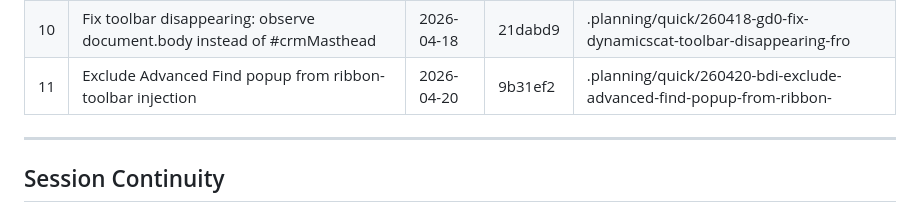
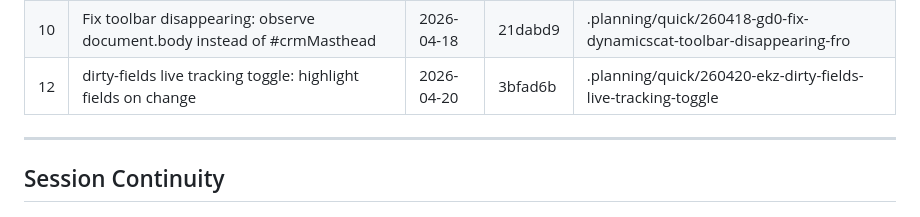
Before and after one commit to runembp/DynamicsCat, a Markdown page: .planning/STATE.md, the part around the change. Drawn GitHub-style.

Commit message:
chore(planning): quick task 260420-ekz dirty-fields live tracking toggle
Co-authored-by: Copilot <223556219+Copilot@users.noreply.github.com>

```diff
--- a/.planning/STATE.md
+++ b/.planning/STATE.md
@@ -88,7 +88,7 @@ None.
 | 8 | Perf: debounce all-fields search input (100ms) | 2026-04-18 | 8f0a0f7 | .planning/quick/20260418-search-debounce |
 | 9 | Rename extension from CRMChromeTools/MojnTools to DynamicsCat | 2026-04-18 | 3d9d629 | .planning/quick/260418-dc9-rename-extension-from-crmchrometools-moj |
 | 10 | Fix toolbar disappearing: observe document.body instead of #crmMasthead | 2026-04-18 | 21dabd9 | .planning/quick/260418-gd0-fix-dynamicscat-toolbar-disappearing-fro |
-| 11 | Exclude Advanced Find popup from ribbon-toolbar injection | 2026-04-20 | 9b31ef2 | .planning/quick/260420-bdi-exclude-advanced-find-popup-from-ribbon- |
+| 12 | dirty-fields live tracking toggle: highlight fields on change | 2026-04-20 | 3bfad6b | .planning/quick/260420-ekz-dirty-fields-live-tracking-toggle |
 
 ---
 
```
Also changed, not shown: 2 other files.
